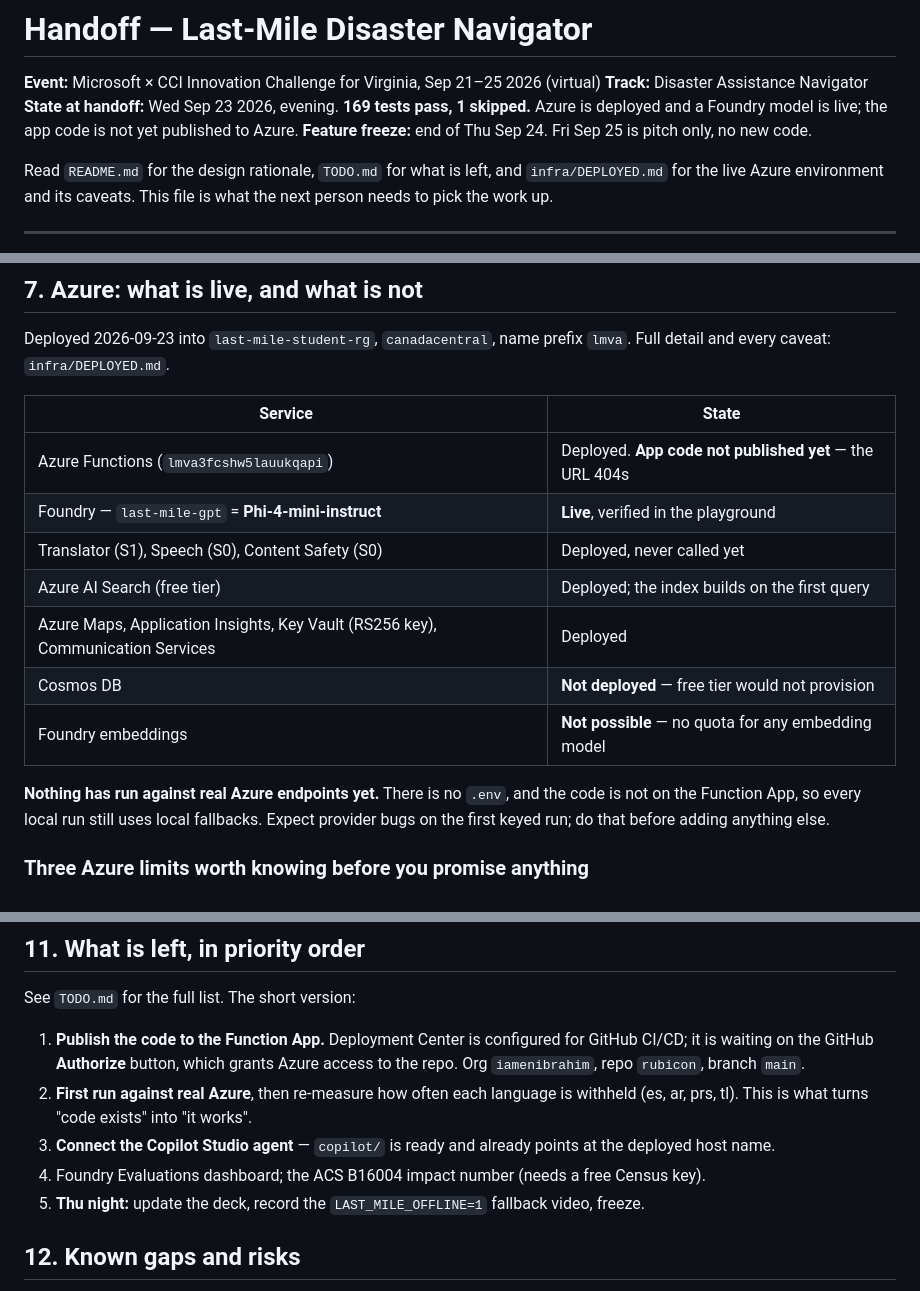
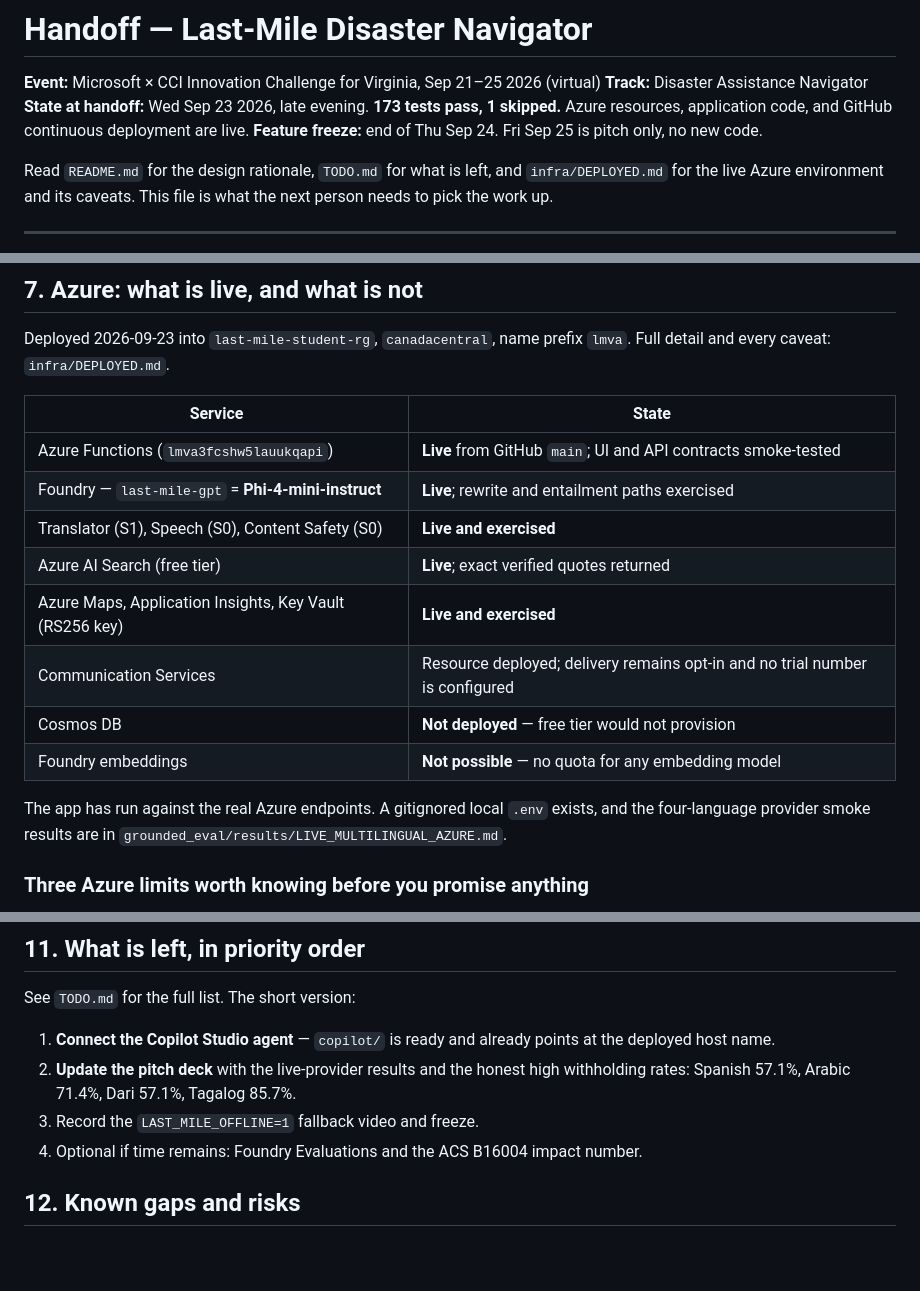
Before and after one commit to iamenibrahim/last-mile, a Markdown page: HANDOFF.md, 3 parts joined by grey strips. Rendered like a GitHub page; blank space fills up the shorter version.

```diff
--- a/HANDOFF.md
+++ b/HANDOFF.md
@@ -2,8 +2,8 @@
 
 **Event:** Microsoft × CCI Innovation Challenge for Virginia, Sep 21–25 2026 (virtual)
 **Track:** Disaster Assistance Navigator
-**State at handoff:** Wed Sep 23 2026, evening. **169 tests pass, 1 skipped.** Azure
-is deployed and a Foundry model is live; the app code is not yet published to Azure.
+**State at handoff:** Wed Sep 23 2026, late evening. **173 tests pass, 1 skipped.**
+Azure resources, application code, and GitHub continuous deployment are live.
 **Feature freeze:** end of Thu Sep 24. Fri Sep 25 is pitch only, no new code.
 
 Read `README.md` for the design rationale, `TODO.md` for what is left, and
@@ -121,17 +121,18 @@ Full detail and every caveat: `infra/DEPLOYED.md`.
 
 | Service | State |
 |---|---|
-| Azure Functions (`lmva3fcshw5lauukqapi`) | Deployed. **App code not published yet** — the URL 404s |
-| Foundry — `last-mile-gpt` = **Phi-4-mini-instruct** | **Live**, verified in the playground |
-| Translator (S1), Speech (S0), Content Safety (S0) | Deployed, never called yet |
-| Azure AI Search (free tier) | Deployed; the index builds on the first query |
-| Azure Maps, Application Insights, Key Vault (RS256 key), Communication Services | Deployed |
+| Azure Functions (`lmva3fcshw5lauukqapi`) | **Live** from GitHub `main`; UI and API contracts smoke-tested |
+| Foundry — `last-mile-gpt` = **Phi-4-mini-instruct** | **Live**; rewrite and entailment paths exercised |
+| Translator (S1), Speech (S0), Content Safety (S0) | **Live and exercised** |
+| Azure AI Search (free tier) | **Live**; exact verified quotes returned |
+| Azure Maps, Application Insights, Key Vault (RS256 key) | **Live and exercised** |
+| Communication Services | Resource deployed; delivery remains opt-in and no trial number is configured |
 | Cosmos DB | **Not deployed** — free tier would not provision |
 | Foundry embeddings | **Not possible** — no quota for any embedding model |
 
-**Nothing has run against real Azure endpoints yet.** There is no `.env`, and the
-code is not on the Function App, so every local run still uses local fallbacks.
-Expect provider bugs on the first keyed run; do that before adding anything else.
+The app has run against the real Azure endpoints. A gitignored local `.env` exists,
+and the four-language provider smoke results are in
+`grounded_eval/results/LIVE_MULTILINGUAL_AZURE.md`.
 
 ### Three Azure limits worth knowing before you promise anything
 
@@ -210,16 +211,12 @@ at one that does not just fails into the fallback.
 
 See `TODO.md` for the full list. The short version:
 
-1. **Publish the code to the Function App.** Deployment Center is configured for
-   GitHub CI/CD; it is waiting on the GitHub **Authorize** button, which grants Azure
-   access to the repo. Org `iamenibrahim`, repo `rubicon`, branch `main`.
-2. **First run against real Azure**, then re-measure how often each language is
-   withheld (es, ar, prs, tl). This is what turns "code exists" into "it works".
-3. **Connect the Copilot Studio agent** — `copilot/` is ready and already points at
+1. **Connect the Copilot Studio agent** — `copilot/` is ready and already points at
    the deployed host name.
-4. Foundry Evaluations dashboard; the ACS B16004 impact number (needs a free Census key).
-5. **Thu night:** update the deck, record the `LAST_MILE_OFFLINE=1` fallback video,
-   freeze.
+2. **Update the pitch deck** with the live-provider results and the honest high
+   withholding rates: Spanish 57.1%, Arabic 71.4%, Dari 57.1%, Tagalog 85.7%.
+3. Record the `LAST_MILE_OFFLINE=1` fallback video and freeze.
+4. Optional if time remains: Foundry Evaluations and the ACS B16004 impact number.
 
 ## 12. Known gaps and risks
 
```
Also changed, not shown: other parts of HANDOFF.md (+2 -2 lines), TODO.md (+11 -11 lines), infra/DEPLOYED.md (+26 -9 lines).
